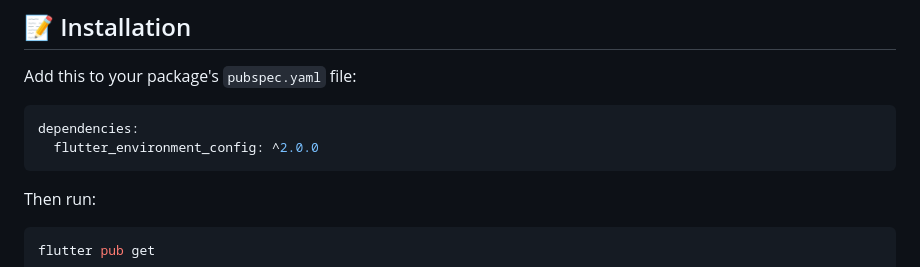
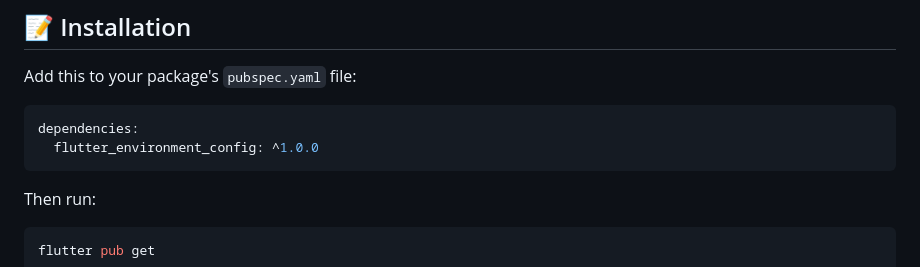
Before and after one commit to vietvmq/flutter_environment_config, a Markdown page: README.md, the part around the change. Rendered like a GitHub page.

Commit message:
update: README

````diff
--- a/README.md
+++ b/README.md
@@ -98,7 +98,7 @@ Add this to your package's `pubspec.yaml` file:
 
 ```yaml
 dependencies:
-  flutter_environment_config: ^2.0.0
+  flutter_environment_config: ^1.0.0
 ```
 
 Then run:
````
